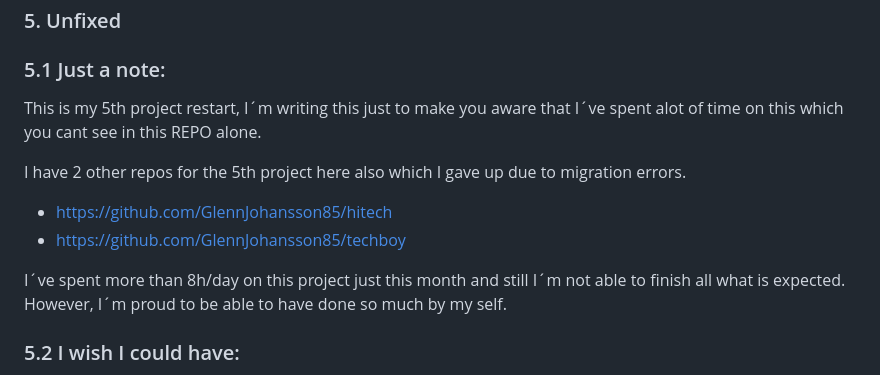
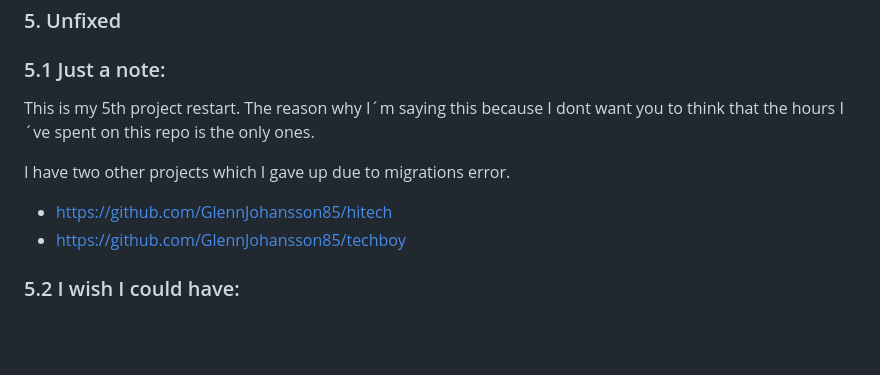
Before and after one commit to GlennJohansson85/shop, a Markdown page: README.md, the part around the change printed below. Rendered like a GitHub page; blank space fills up the shorter version.

```diff
--- a/README.md
+++ b/README.md
@@ -114,13 +115,11 @@ This is a big project. Instead of screenshots its better to pay the project a vi
 
 ### 5. Unfixed
 ### 5.1 Just a note:
-This is my 5th project restart, I´m writing this just to make you aware that I´ve spent alot of time on this which you cant see in this REPO alone.
+This is my 5th project restart. The reason why I´m saying this because I dont want you to think that the hours I´ve spent on this repo is the only ones.
 
-I have 2 other repos for the 5th project here also which I gave up due to migration errors.
+I have two other projects which I gave up due to migrations error.
 * https://github.com/GlennJohansson85/hitech
 * https://github.com/GlennJohansson85/techboy
-
-I´ve spent more than 8h/day on this project just this month and still I´m not able to finish all what is expected. However, I´m proud to be able to have done so much by my self.
 
 ### 5.2 I wish I could have:
  * Fixed the navbar in mobileview
```
Also changed, not shown: other parts of README.md (+1 -0 lines).
